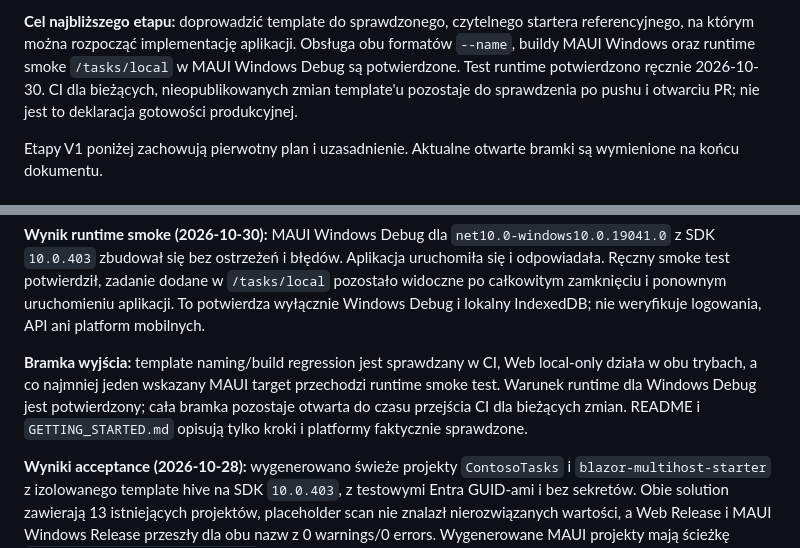
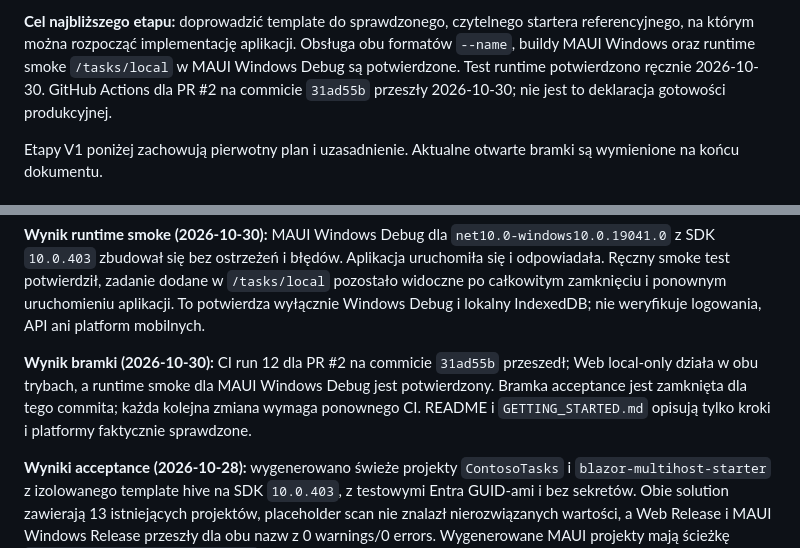
Before and after one commit to Karol8284/dotnet-blazor-multihost-starter, a Markdown page: ROADMAP.md, 2 parts joined by grey strips. GitHub-like rendering.

Commit message:
docs: record template acceptance and CI results
Co-authored-by: Copilot <223556219+Copilot@users.noreply.github.com>

```diff
--- a/ROADMAP.md
+++ b/ROADMAP.md
@@ -14,9 +14,8 @@ WebAssembly/Server oraz instalowalny template `dotnet new`.
 startera referencyjnego, na którym można rozpocząć implementację aplikacji.
 Obsługa obu formatów `--name`, buildy MAUI Windows oraz runtime smoke
 `/tasks/local` w MAUI Windows Debug są potwierdzone. Test runtime potwierdzono
-ręcznie 2026-10-30. CI dla bieżących, nieopublikowanych zmian template'u
-pozostaje do sprawdzenia po pushu i otwarciu PR; nie jest to deklaracja
-gotowości produkcyjnej.
+ręcznie 2026-10-30. GitHub Actions dla PR #2 na commicie `31ad55b` przeszły
+2026-10-30; nie jest to deklaracja gotowości produkcyjnej.
 
 Etapy V1 poniżej zachowują pierwotny plan i uzasadnienie. Aktualne otwarte
 bramki są wymienione na końcu dokumentu.
@@ -70,12 +69,11 @@ zadanie dodane w `/tasks/local` pozostało widoczne po całkowitym zamknięciu i
 ponownym uruchomieniu aplikacji. To potwierdza wyłącznie Windows Debug i lokalny
 IndexedDB; nie weryfikuje logowania, API ani platform mobilnych.
 
-**Bramka wyjścia:** template naming/build regression jest sprawdzany w CI,
-Web local-only działa w obu trybach, a co najmniej jeden wskazany MAUI target
-przechodzi runtime smoke test. Warunek runtime dla Windows Debug jest
-potwierdzony; cała bramka pozostaje otwarta do czasu przejścia CI dla bieżących
-zmian. README i `GETTING_STARTED.md` opisują tylko kroki i platformy faktycznie
-sprawdzone.
+**Wynik bramki (2026-10-30):** CI run 12 dla PR #2 na commicie `31ad55b`
+przeszedł; Web local-only działa w obu trybach, a runtime smoke dla MAUI Windows
+Debug jest potwierdzony. Bramka acceptance jest zamknięta dla tego commita;
+każda kolejna zmiana wymaga ponownego CI. README i `GETTING_STARTED.md` opisują
+tylko kroki i platformy faktycznie sprawdzone.
 
 **Wyniki acceptance (2026-10-28):** wygenerowano świeże projekty
 `ContosoTasks` i `blazor-multihost-starter` z izolowanego template hive na SDK
```
